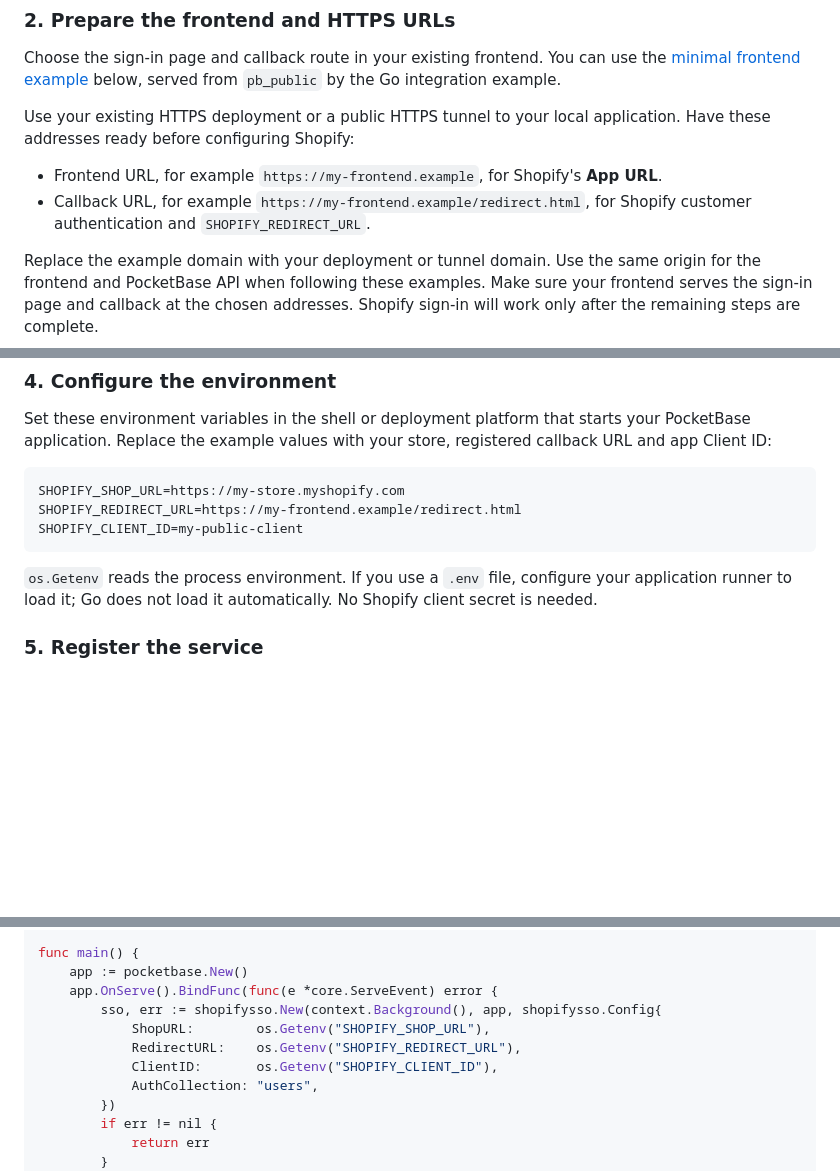
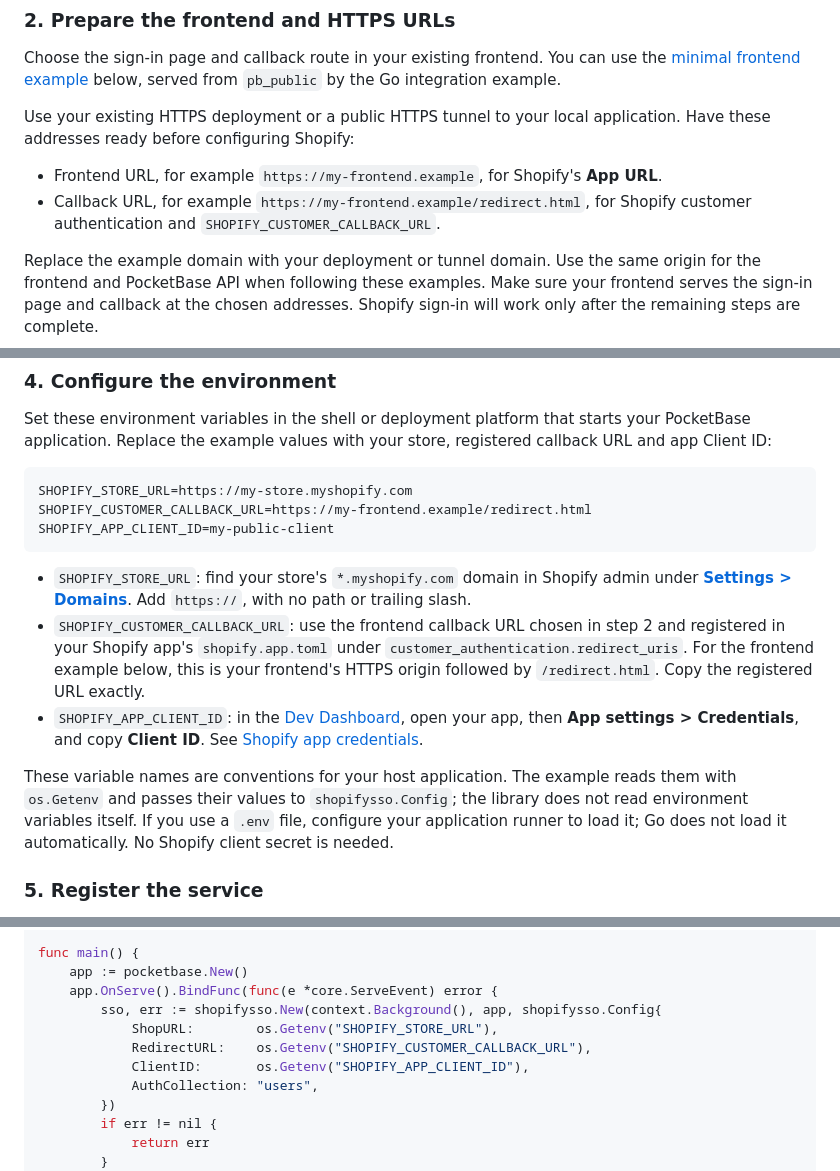
Before and after one commit to wonder-partners/shopify-pocketbase-sso, a Markdown page: README.md, 3 parts joined by grey strips. Drawn GitHub-style; blank space fills up the shorter version.

Commit message:
Clarify Shopify SSO environment variables
Use SHOPIFY_STORE_URL, SHOPIFY_CUSTOMER_CALLBACK_URL, and SHOPIFY_APP_CLIENT_ID consistently in the setup docs, and explain where to find each value and how the host application passes them to the library.

````diff
--- a/README.md
+++ b/README.md
@@ -40,7 +40,7 @@ Choose the sign-in page and callback route in your existing frontend. You can us
 Use your existing HTTPS deployment or a public HTTPS tunnel to your local application. Have these addresses ready before configuring Shopify:
 
 - Frontend URL, for example `https://my-frontend.example`, for Shopify's **App URL**.
-- Callback URL, for example `https://my-frontend.example/redirect.html`, for Shopify customer authentication and `SHOPIFY_REDIRECT_URL`.
+- Callback URL, for example `https://my-frontend.example/redirect.html`, for Shopify customer authentication and `SHOPIFY_CUSTOMER_CALLBACK_URL`.
 
 Replace the example domain with your deployment or tunnel domain. Use the same origin for the frontend and PocketBase API when following these examples. Make sure your frontend serves the sign-in page and callback at the chosen addresses. Shopify sign-in will work only after the remaining steps are complete.
 
@@ -55,12 +55,16 @@ When you finish that guide, you will have the store origin, the registered custo
 Set these environment variables in the shell or deployment platform that starts your PocketBase application. Replace the example values with your store, registered callback URL and app Client ID:
 
 ```dotenv
-SHOPIFY_SHOP_URL=https://my-store.myshopify.com
-SHOPIFY_REDIRECT_URL=https://my-frontend.example/redirect.html
-SHOPIFY_CLIENT_ID=my-public-client
+SHOPIFY_STORE_URL=https://my-store.myshopify.com
+SHOPIFY_CUSTOMER_CALLBACK_URL=https://my-frontend.example/redirect.html
+SHOPIFY_APP_CLIENT_ID=my-public-client
 ```
 
-`os.Getenv` reads the process environment. If you use a `.env` file, configure your application runner to load it; Go does not load it automatically. No Shopify client secret is needed.
+- `SHOPIFY_STORE_URL`: find your store's `*.myshopify.com` domain in Shopify admin under [**Settings > Domains**](https://help.shopify.com/en/manual/domains/domain-type/change-primary-domain). Add `https://`, with no path or trailing slash.
+- `SHOPIFY_CUSTOMER_CALLBACK_URL`: use the frontend callback URL chosen in step 2 and registered in your Shopify app's `shopify.app.toml` under `customer_authentication.redirect_uris`. For the frontend example below, this is your frontend's HTTPS origin followed by `/redirect.html`. Copy the registered URL exactly.
+- `SHOPIFY_APP_CLIENT_ID`: in the [Dev Dashboard](https://dev.shopify.com/dashboard), open your app, then **App settings > Credentials**, and copy **Client ID**. See [Shopify app credentials](https://shopify.dev/docs/apps/build/authentication-authorization/manage-credentials).
+
+These variable names are conventions for your host application. The example reads them with `os.Getenv` and passes their values to `shopifysso.Config`; the library does not read environment variables itself. If you use a `.env` file, configure your application runner to load it; Go does not load it automatically. No Shopify client secret is needed.
 
 ### 5. Register the service
 
@@ -84,9 +88,9 @@ func main() {
     app := pocketbase.New()
     app.OnServe().BindFunc(func(e *core.ServeEvent) error {
         sso, err := shopifysso.New(context.Background(), app, shopifysso.Config{
-            ShopURL:        os.Getenv("SHOPIFY_SHOP_URL"),
-            RedirectURL:    os.Getenv("SHOPIFY_REDIRECT_URL"),
-            ClientID:       os.Getenv("SHOPIFY_CLIENT_ID"),
+            ShopURL:        os.Getenv("SHOPIFY_STORE_URL"),
+            RedirectURL:    os.Getenv("SHOPIFY_CUSTOMER_CALLBACK_URL"),
+            ClientID:       os.Getenv("SHOPIFY_APP_CLIENT_ID"),
             AuthCollection: "users",
         })
         if err != nil {
````
Also changed, not shown: other parts of README.md (+1 -1 lines), docs/shopify-setup.md (+1 -1 lines).
